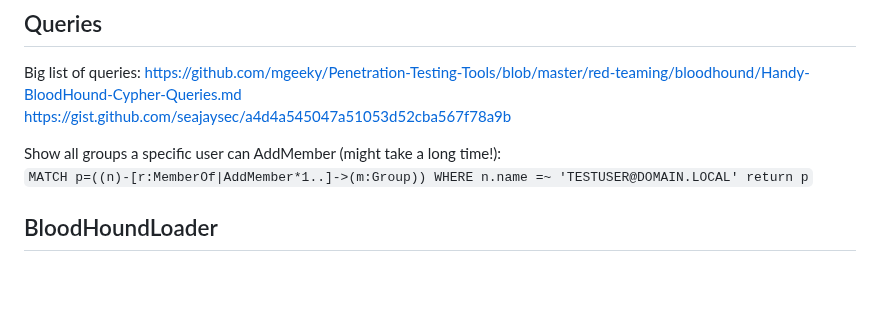
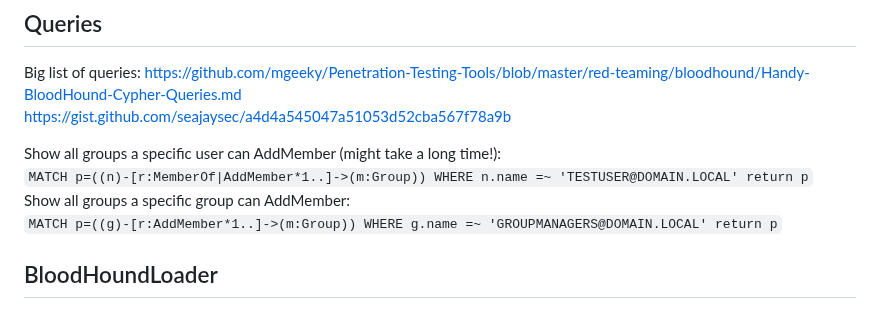
Before and after one commit to ville87/offsec, a Markdown page: BloodHound/README.md, the part around the change. GitHub-like rendering; blank space fills up the shorter version.

```diff
--- a/BloodHound/README.md
+++ b/BloodHound/README.md
@@ -24,6 +24,8 @@ https://gist.github.com/seajaysec/a4d4a545047a51053d52cba567f78a9b
 
 Show all groups a specific user can AddMember (might take a long time!):
 `MATCH p=((n)-[r:MemberOf|AddMember*1..]->(m:Group)) WHERE n.name =~ 'TESTUSER@DOMAIN.LOCAL' return p`
+Show all groups a specific group can AddMember:
+`MATCH p=((g)-[r:AddMember*1..]->(m:Group)) WHERE g.name =~ 'GROUPMANAGERS@DOMAIN.LOCAL' return p`
 
 ## BloodHoundLoader
 Python tool to manipulate neo4j db data: https://github.com/CompassSecurity/BloodHoundQueries/tree/master/BloodHound_Loader
```
